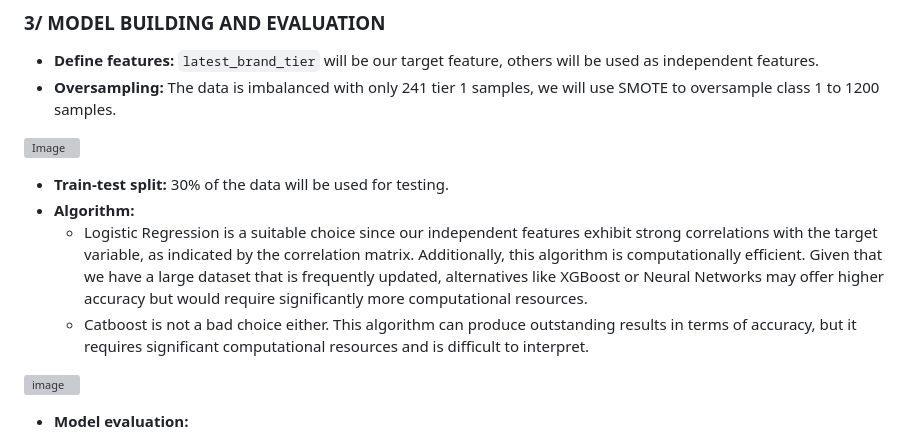
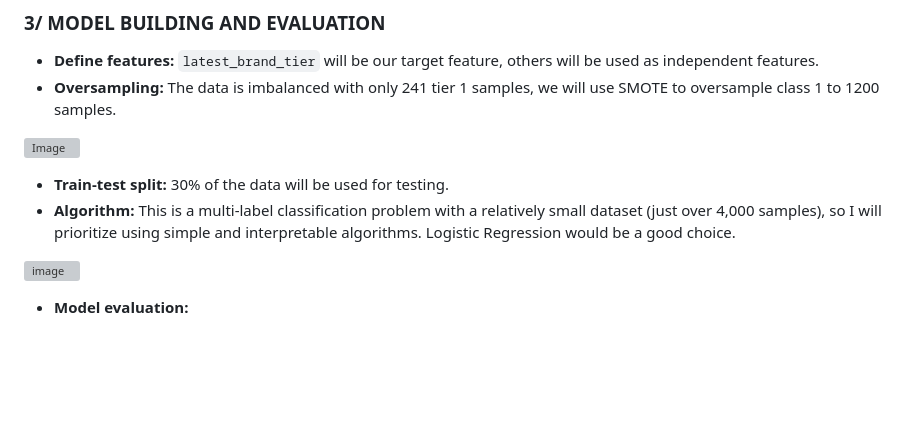
Before and after one commit to BaoNguyen151654/Database_ML_Bikeshop_Project, a Markdown page: README.md, the part around one of its changes. GitHub-like rendering; blank space fills up the shorter version; grey boxes are pictures that could not be loaded.

```diff
--- a/README.md
+++ b/README.md
@@ -137,9 +137,7 @@ Many years ago, Bao is a dedicated bike seller, he opened his first store with a
 ![Image](https://github.com/user-attachments/assets/6e634f38-eb80-4194-8c40-3f7c8128d361)
 
 - **Train-test split:** 30% of the data will be used for testing.
-- **Algorithm:**
-  + Logistic Regression is a suitable choice since our independent features exhibit strong correlations with the target variable, as indicated by the correlation matrix. Additionally, this algorithm is computationally efficient. Given that we have a large dataset that is frequently updated, alternatives like XGBoost or Neural Networks may offer higher accuracy but would require significantly more computational resources.
-  + Catboost is not a bad choice either. This algorithm can produce outstanding results in terms of accuracy, but it requires significant computational resources and is difficult to interpret.
+- **Algorithm:** This is a multi-label classification problem with a relatively small dataset (just over 4,000 samples), so I will prioritize using simple and interpretable algorithms. Logistic Regression would be a good choice.
 
 ![image](https://github.com/user-attachments/assets/660329d3-21ff-4eb8-8525-08dee54f4293)
 
```
Also changed, not shown: other parts of README.md (+2 -1 lines).
